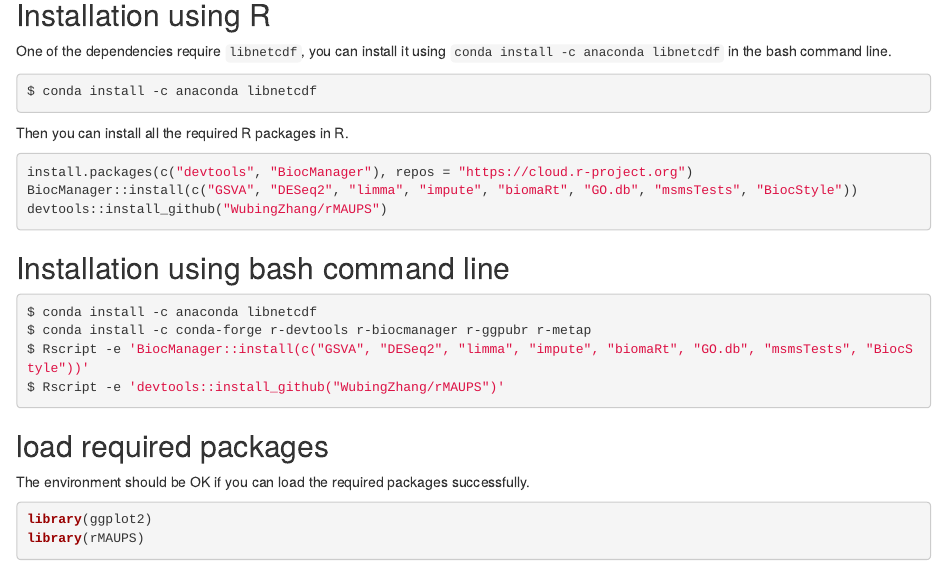
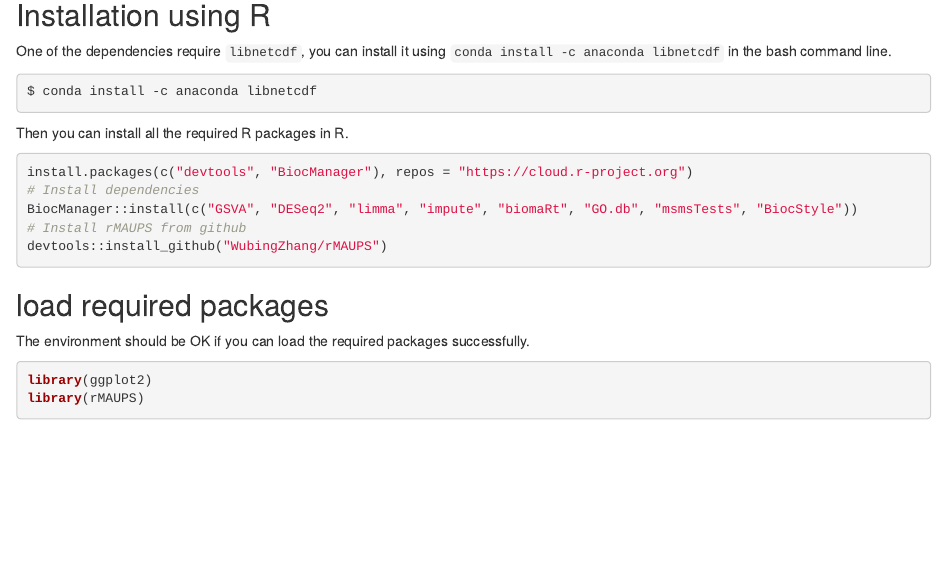
Before and after one commit to ctokheim/rMAUPS, an R Markdown document (vignettes/rMAUPS.Rmd): the page in a window 1100 px wide, from 440 px down. Rendered offline with R 4.5, knitr and Pandoc, with nearby package versions; drawn as R Markdown's standard HTML page in place of the format the file asks for.

Commit message:
Update the installation instructions to fix observed errors on mac os x

````diff
--- a/vignettes/rMAUPS.Rmd
+++ b/vignettes/rMAUPS.Rmd
@@ -30,16 +30,10 @@ $ conda install -c anaconda libnetcdf
 Then you can install all the required R packages in R.
 ```{r installr, eval=FALSE}
 install.packages(c("devtools", "BiocManager"), repos = "https://cloud.r-project.org")
+# Install dependencies
 BiocManager::install(c("GSVA", "DESeq2", "limma", "impute", "biomaRt", "GO.db", "msmsTests", "BiocStyle"))
+# Install rMAUPS from github
 devtools::install_github("WubingZhang/rMAUPS")
-```
-
-## Installation using bash command line
-```{bash installshell, eval=FALSE}
-$ conda install -c anaconda libnetcdf
-$ conda install -c conda-forge r-devtools r-biocmanager r-ggpubr r-metap
-$ Rscript -e 'BiocManager::install(c("GSVA", "DESeq2", "limma", "impute", "biomaRt", "GO.db", "msmsTests", "BiocStyle"))'
-$ Rscript -e 'devtools::install_github("WubingZhang/rMAUPS")'
 ```
 
 ## load required packages
````
Also changed, not shown: README.md.
